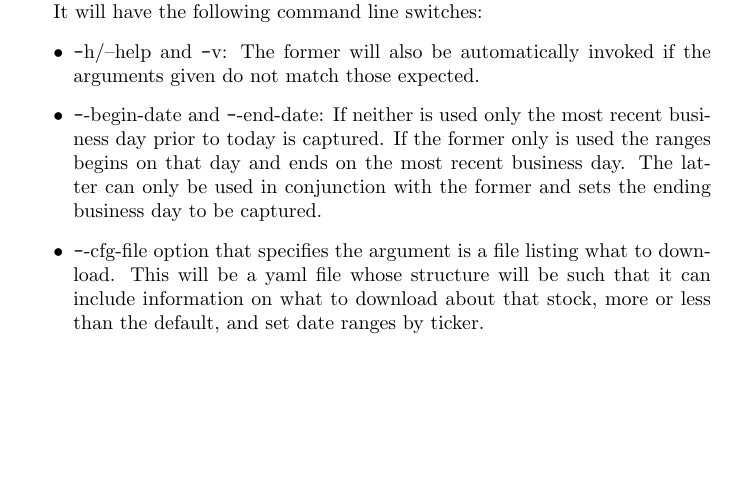
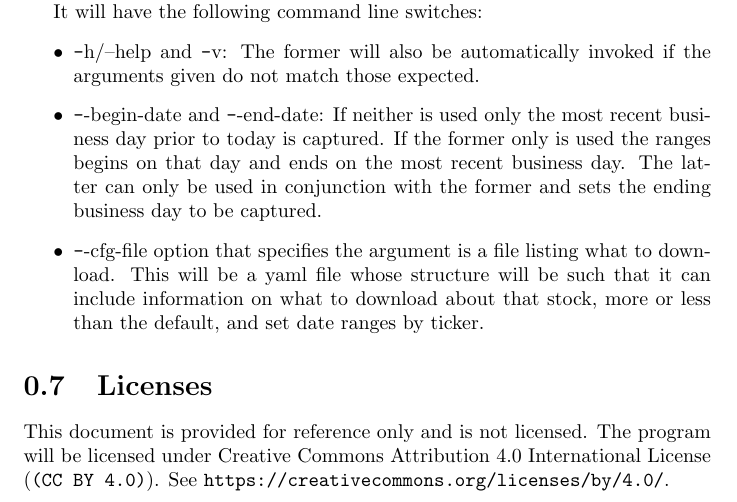
Before and after one commit to HerbN/portfolio_manager, a LaTeX document (functional_specs/market_data_grabber_fs.tex): part of page 3 of 3, cut so that both start at the same text, the shorter picture padded with empty space. Compiled offline with pdfLaTeX.

Commit message:
Updated with license info.

```diff
--- a/functional_specs/market_data_grabber_fs.tex
+++ b/functional_specs/market_data_grabber_fs.tex
@@ -86,4 +86,9 @@ It will have the following command line switches:
         than the default, and set date ranges by ticker.
 \end{itemize}
 
+\section{Licenses}
+
+This document is provided for reference only and is not licensed.  The program will
+be licensed under Creative Commons Attribution 4.0 International License
+(\texttt{(CC BY 4.0)}).  See \texttt{https://creativecommons.org/licenses/by/4.0/}.
 \end{document}
```
